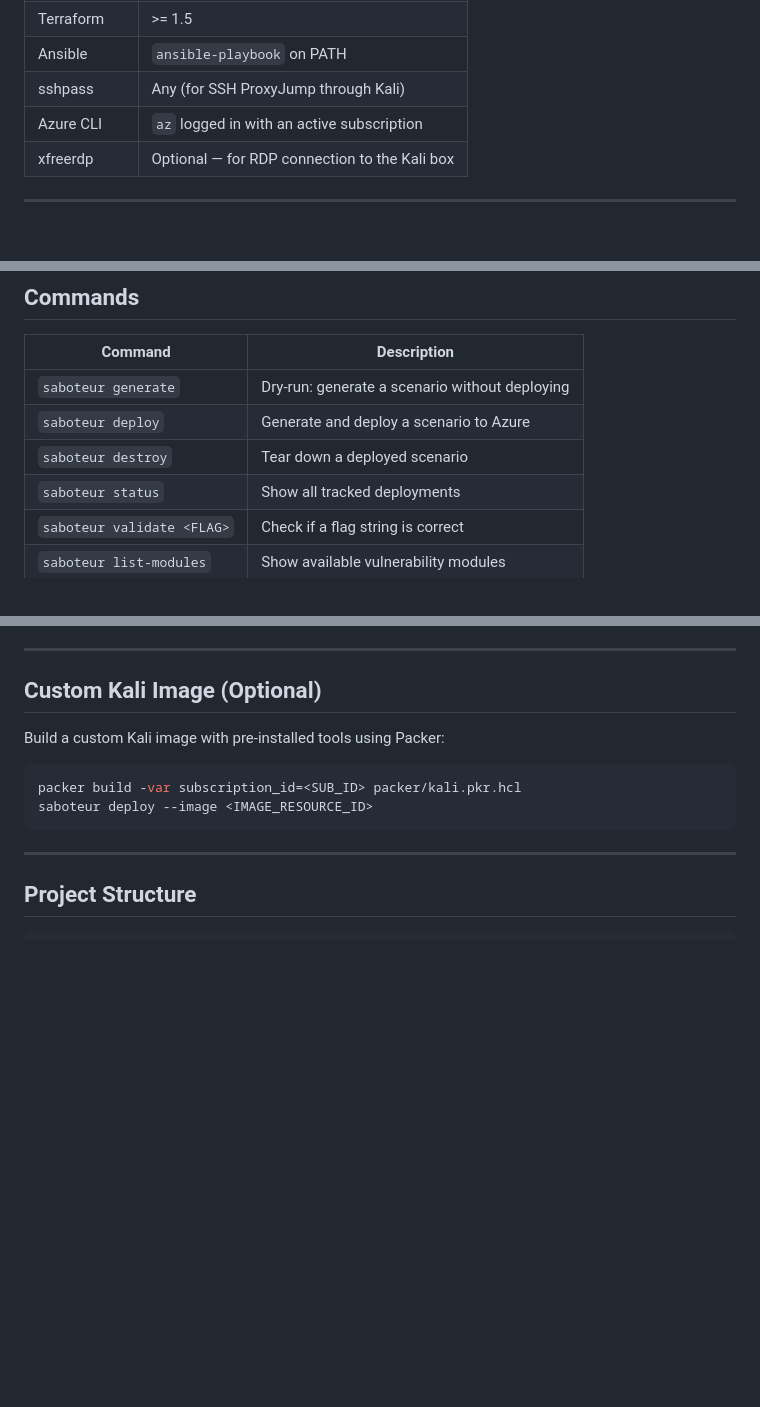
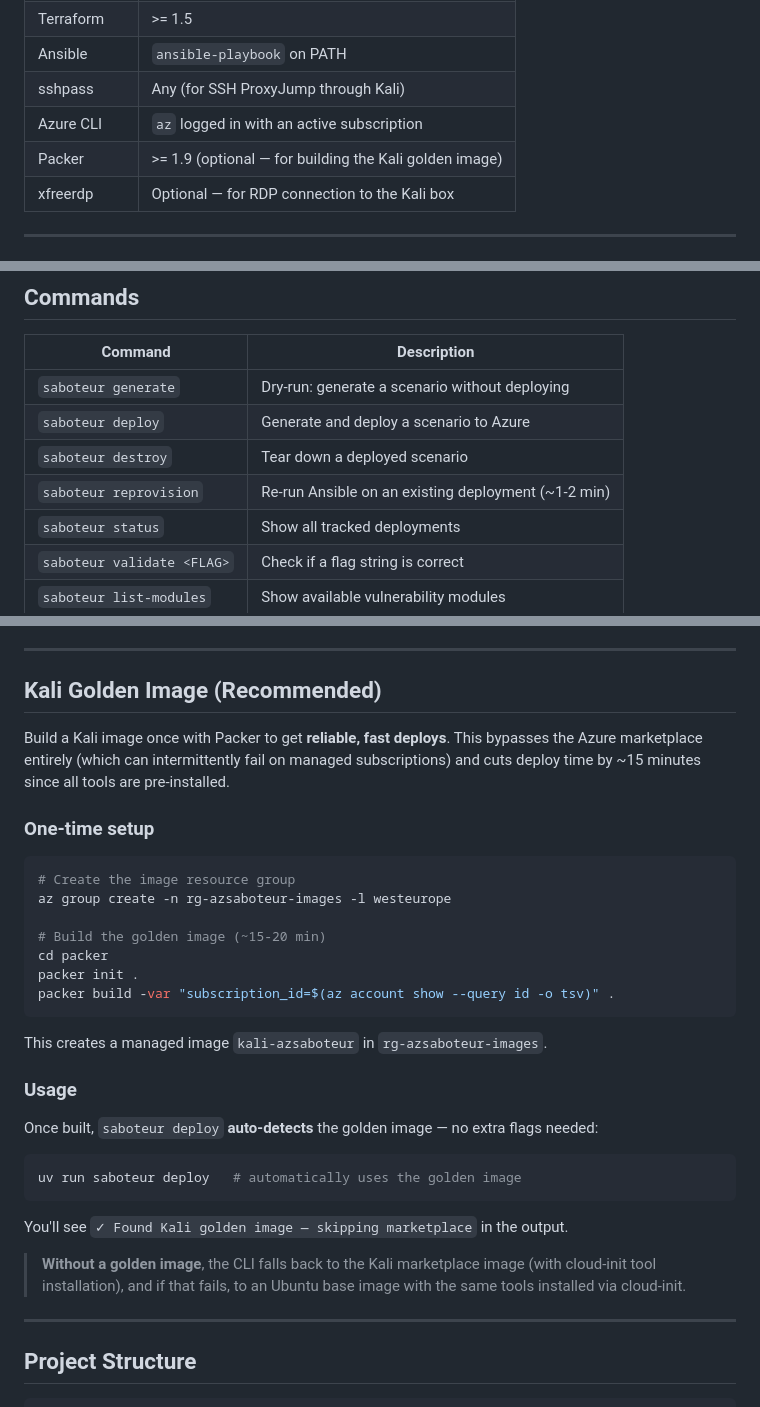
Before and after one commit to emretosn/AZSaboteur, a Markdown page: README.md, 3 parts joined by grey strips. GitHub-like rendering; blank space fills up the shorter version.

Commit message:
docs: add Kali golden image setup, reprovision command to README
- Replace 'Custom Kali Image (Optional)' with detailed 'Kali Golden
  Image (Recommended)' section explaining one-time Packer setup and
  auto-detection
- Add Packer to prerequisites table
- Add reprovision command to commands table

Co-authored-by: Copilot <223556219+Copilot@users.noreply.github.com>

````diff
--- a/README.md
+++ b/README.md
@@ -27,6 +27,7 @@ Each module defines what it **requires** (e.g. `network_access`, `sp_credentials
 | Ansible | `ansible-playbook` on PATH |
 | sshpass | Any (for SSH ProxyJump through Kali) |
 | Azure CLI | `az` logged in with an active subscription |
+| Packer | >= 1.9 (optional — for building the Kali golden image) |
 | xfreerdp | Optional — for RDP connection to the Kali box |
 
 ---
@@ -66,6 +67,7 @@ uv run saboteur destroy
 | `saboteur generate` | Dry-run: generate a scenario without deploying |
 | `saboteur deploy` | Generate and deploy a scenario to Azure |
 | `saboteur destroy` | Tear down a deployed scenario |
+| `saboteur reprovision` | Re-run Ansible on an existing deployment (~1-2 min) |
 | `saboteur status` | Show all tracked deployments |
 | `saboteur validate <FLAG>` | Check if a flag string is correct |
 | `saboteur list-modules` | Show available vulnerability modules |
@@ -179,14 +181,37 @@ Inject commands to leak a SAS token, use it to read storage containing DB creden
 
 ---
 
-## Custom Kali Image (Optional)
+## Kali Golden Image (Recommended)
 
-Build a custom Kali image with pre-installed tools using Packer:
+Build a Kali image once with Packer to get **reliable, fast deploys**. This bypasses the Azure marketplace entirely (which can intermittently fail on managed subscriptions) and cuts deploy time by ~15 minutes since all tools are pre-installed.
+
+### One-time setup
 
 ```bash
-packer build -var subscription_id=<SUB_ID> packer/kali.pkr.hcl
-saboteur deploy --image <IMAGE_RESOURCE_ID>
+# Create the image resource group
+az group create -n rg-azsaboteur-images -l westeurope
+
+# Build the golden image (~15-20 min)
+cd packer
+packer init .
+packer build -var "subscription_id=$(az account show --query id -o tsv)" .
 ```
+
+This creates a managed image `kali-azsaboteur` in `rg-azsaboteur-images`.
+
+### Usage
+
+Once built, `saboteur deploy` **auto-detects** the golden image — no extra flags needed:
+
+```bash
+uv run saboteur deploy   # automatically uses the golden image
+```
+
+You'll see `✓ Found Kali golden image — skipping marketplace` in the output.
+
+> **Without a golden image**, the CLI falls back to the Kali marketplace image
+> (with cloud-init tool installation), and if that fails, to an Ubuntu base
+> image with the same tools installed via cloud-init.
 
 ---
 
````
